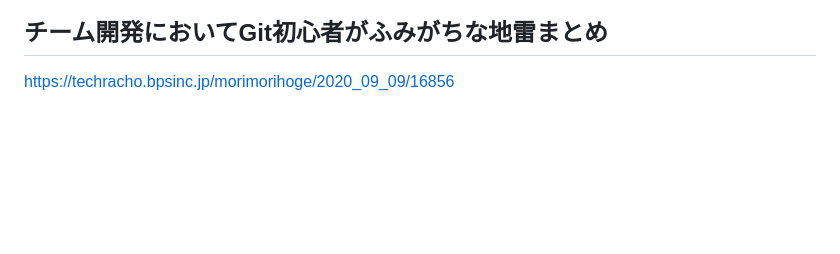
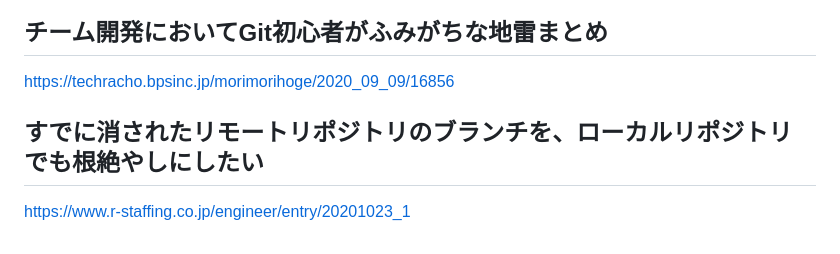
Before and after one commit to BPkuma/KonnaKanji, a Markdown page: README.md, the part around the change. Rendered like a GitHub page; blank space fills up the shorter version.

Commit message:
Update README.md (#8)

```diff
--- a/README.md
+++ b/README.md
@@ -81,3 +81,6 @@ https://qiita.com/ryouzi/items/f9dee1540a04a0bfb9a3
 ## チーム開発においてGit初心者がふみがちな地雷まとめ
 https://techracho.bpsinc.jp/morimorihoge/2020_09_09/16856
 <br>
+## すでに消されたリモートリポジトリのブランチを、ローカルリポジトリでも根絶やしにしたい
+https://www.r-staffing.co.jp/engineer/entry/20201023_1
+<br>
```
